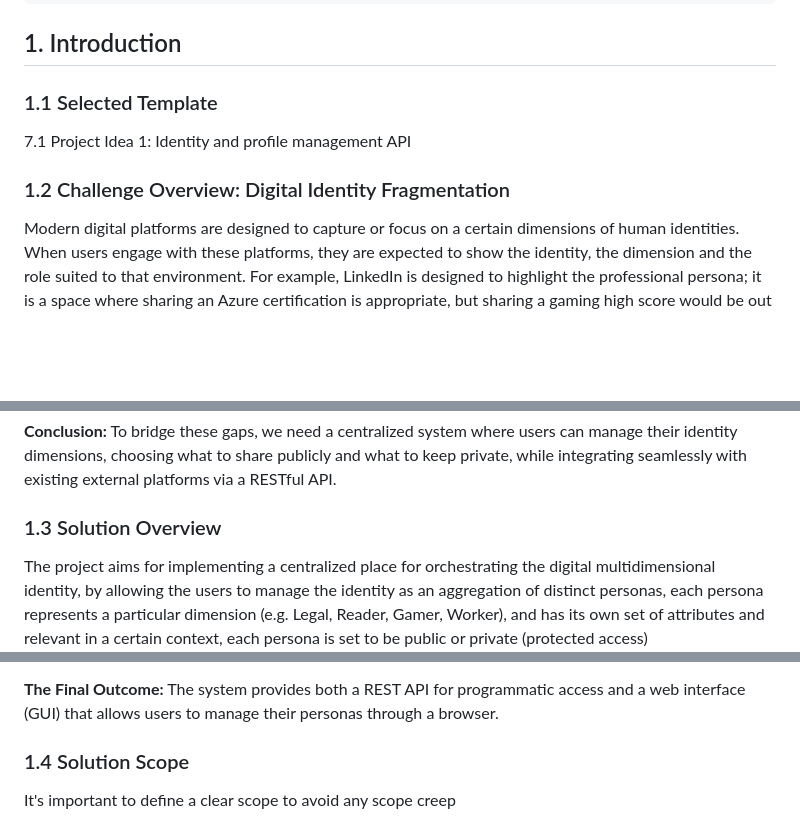
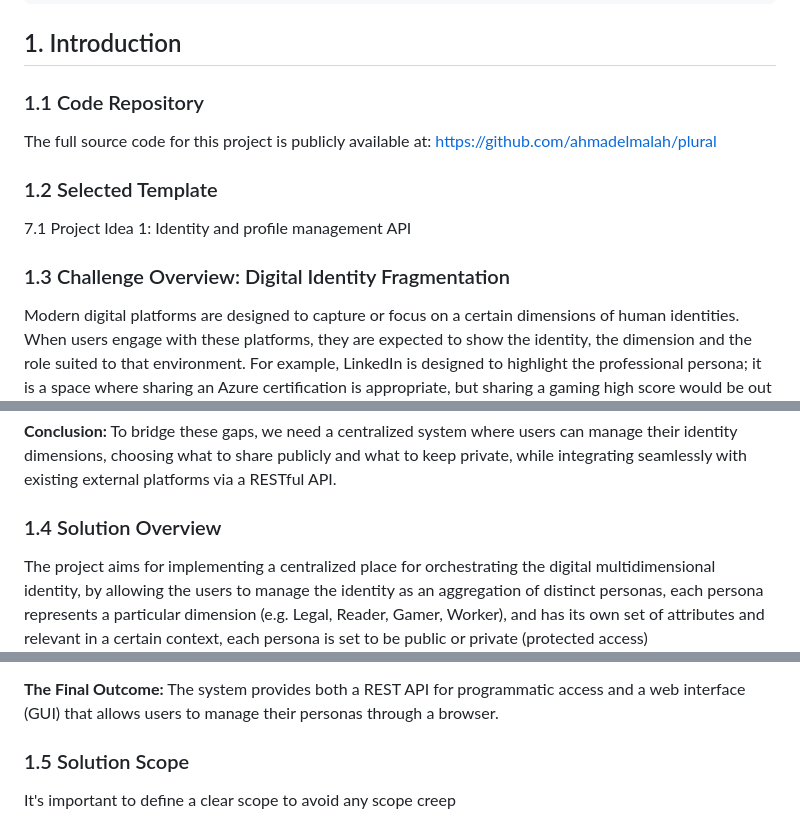
Before and after one commit to ahmadelmalah/plural, a Markdown page: report/report.md, 3 parts joined by grey strips. GitHub-like rendering; blank space fills up the shorter version.

Commit message:
Add github repo

```diff
--- a/report/report.md
+++ b/report/report.md
@@ -9,10 +9,14 @@ toc: true
 
 ## 1. Introduction
 
-### 1.1 Selected Template
+### 1.1 Code Repository
+
+The full source code for this project is publicly available at: [https://github.com/ahmadelmalah/plural](https://github.com/ahmadelmalah/plural)
+
+### 1.2 Selected Template
 7.1 Project Idea 1: Identity and profile management API
 
-### 1.2 Challenge Overview: Digital Identity Fragmentation
+### 1.3 Challenge Overview: Digital Identity Fragmentation
 
 Modern digital platforms are designed to capture or focus on a certain dimensions of human identities. When users engage with these platforms, they are expected to show the identity, the dimension and the role suited to that environment. For example, LinkedIn is designed to highlight the professional persona; it is a space where sharing an Azure certification is appropriate, but sharing a gaming high score would be out of context. Conversely, a platform like Steam captures the recreational "gamer" dimension, while Goodreads captures the intellectual "reader" dimension.
 
@@ -26,7 +30,7 @@ However, while these dimensions are distinct in function, focus and interest the
 
 **Conclusion:** To bridge these gaps, we need a centralized system where users can manage their identity dimensions, choosing what to share publicly and what to keep private, while integrating seamlessly with existing external platforms via a RESTful API.
 
-### 1.3 Solution Overview
+### 1.4 Solution Overview
 
 The project aims for implementing a centralized place for orchestrating the digital multidimensional identity, by allowing the users to manage the identity as an aggregation of distinct personas, each persona represents a particular dimension (e.g. Legal, Reader, Gamer, Worker), and has its own set of attributes and relevant in a certain context, each persona is set to be public or private (protected access)
 
@@ -36,7 +40,7 @@ The system responds dynamically based on the context. If a recruiter queries the
 
 **The Final Outcome:** The system provides both a REST API for programmatic access and a web interface (GUI) that allows users to manage their personas through a browser.
 
-### 1.4 Solution Scope
+### 1.5 Solution Scope
 
 It's important to define a clear scope to avoid any scope creep
 
```
Also changed, not shown: other parts of report/report.md (+4 -4 lines).
